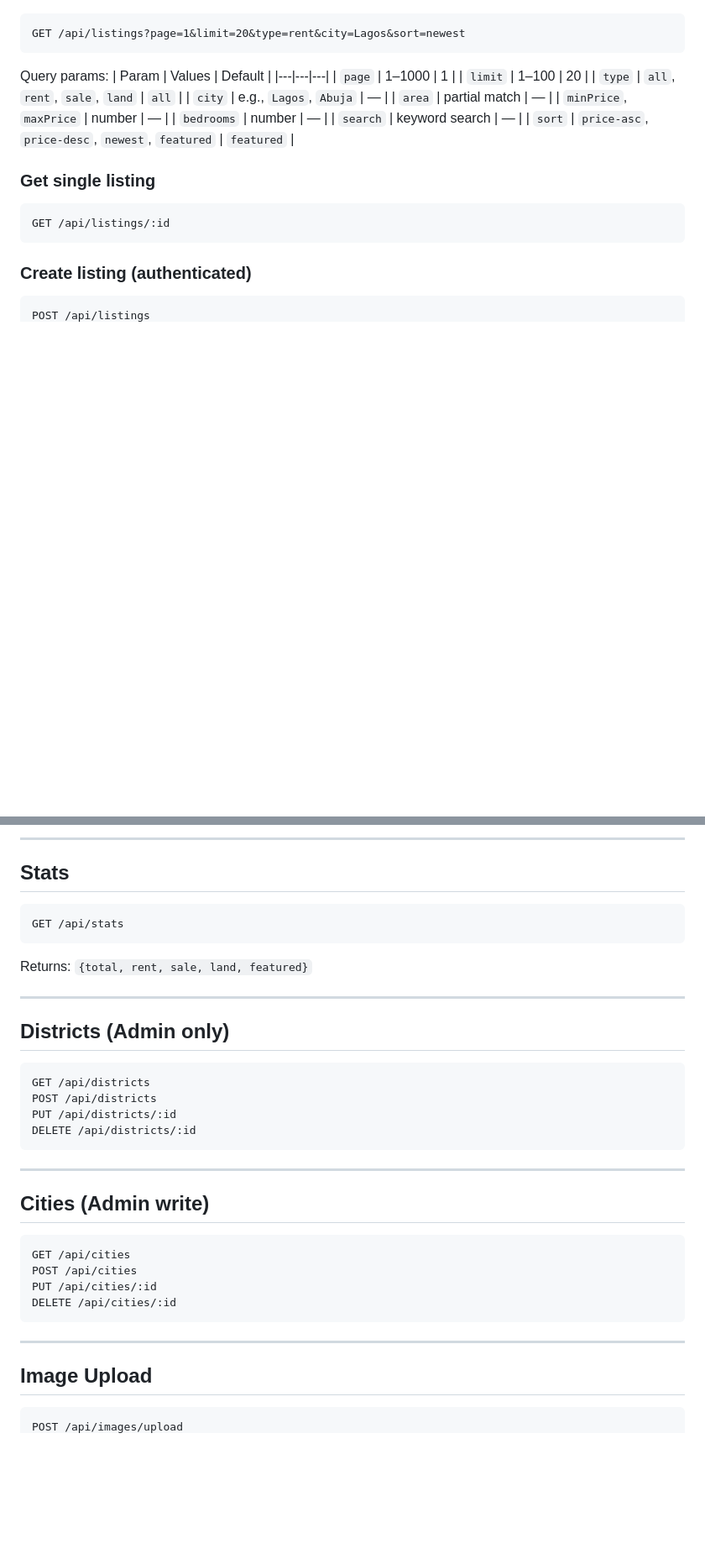
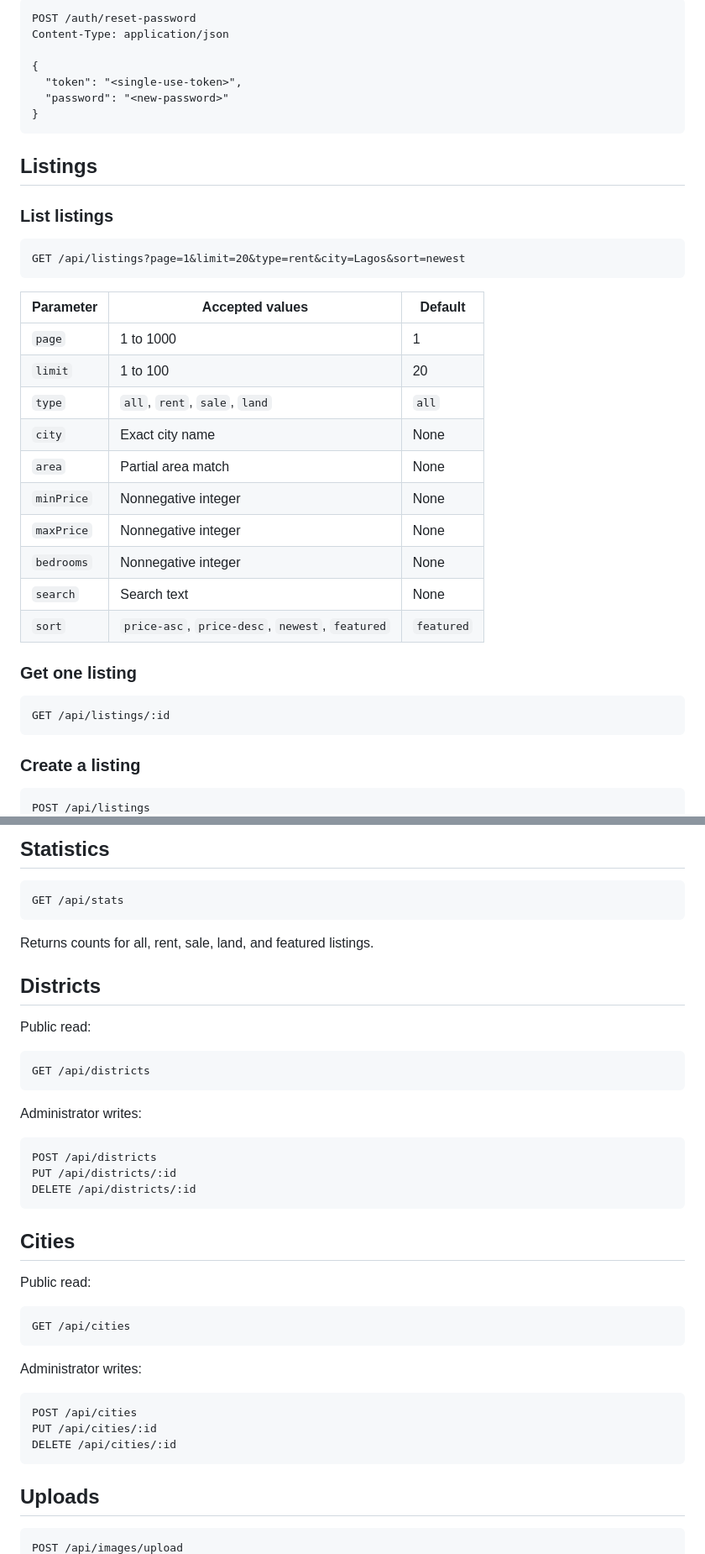
Before and after one commit to Ndukka/primeprop-nigeria, a Markdown page: API_GUIDE.md, 2 parts joined by grey strips. Shown at 84% size. GitHub-like rendering; blank space fills up the shorter version.

````diff
--- a/API_GUIDE.md
+++ b/API_GUIDE.md
@@ -76,24 +91,41 @@ Authorization: Bearer <admin-token>
+```http
+POST /auth/reset-password
+Content-Type: application/json
+
+{
+  "token": "<single-use-token>",
+  "password": "<new-password>"
+}
+```
+
+## Listings
+
+### List listings
+
+```http
 GET /api/listings?page=1&limit=20&type=rent&city=Lagos&sort=newest
 ```
 
-Query params:
-| Param | Values | Default |
+| Parameter | Accepted values | Default |
 |---|---|---|
-| `page` | 1–1000 | 1 |
-| `limit` | 1–100 | 20 |
+| `page` | 1 to 1000 | 1 |
+| `limit` | 1 to 100 | 20 |
 | `type` | `all`, `rent`, `sale`, `land` | `all` |
-| `city` | e.g., `Lagos`, `Abuja` | — |
-| `area` | partial match | — |
-| `minPrice`, `maxPrice` | number | — |
-| `bedrooms` | number | — |
-| `search` | keyword search | — |
+| `city` | Exact city name | None |
+| `area` | Partial area match | None |
+| `minPrice` | Nonnegative integer | None |
+| `maxPrice` | Nonnegative integer | None |
+| `bedrooms` | Nonnegative integer | None |
+| `search` | Search text | None |
 | `sort` | `price-asc`, `price-desc`, `newest`, `featured` | `featured` |
 
-### Get single listing
-```
+### Get one listing
+
+```http
 GET /api/listings/:id
 ```
 
-### Create listing (authenticated)
-```
+### Create a listing
+
+```http
 POST /api/listings
@@ -131,38 +170,46 @@ Authorization: Bearer <token>
 ```
 
----
+## Statistics
 
-## Stats
-```
+```http
 GET /api/stats
 ```
-Returns: `{total, rent, sale, land, featured}`
 
----
+Returns counts for all, rent, sale, land, and featured listings.
 
-## Districts (Admin only)
+## Districts
 
+Public read:
+
+```http
+GET /api/districts
 ```
-GET /api/districts
+
+Administrator writes:
+
+```http
 POST /api/districts
 PUT /api/districts/:id
 DELETE /api/districts/:id
 ```
 
----
+## Cities
 
-## Cities (Admin write)
+Public read:
 
+```http
+GET /api/cities
 ```
-GET /api/cities
+
+Administrator writes:
+
+```http
 POST /api/cities
 PUT /api/cities/:id
 DELETE /api/cities/:id
 ```
 
----
+## Uploads
 
-## Image Upload
-
-```
+```http
 POST /api/images/upload
````
Also changed, not shown: other parts of API_GUIDE.md (+130 -93 lines).
